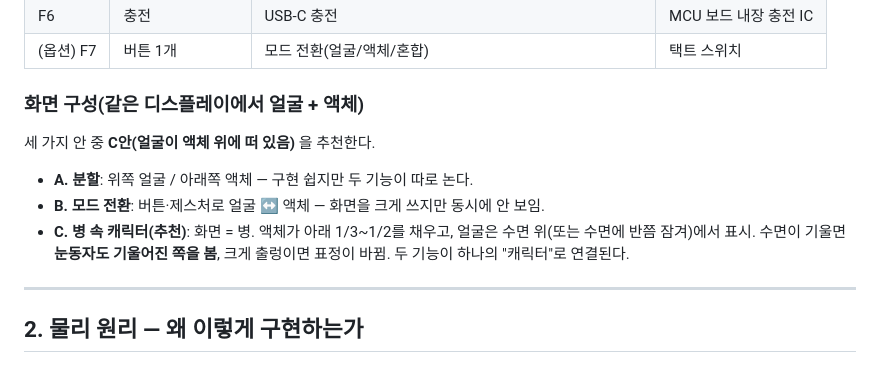
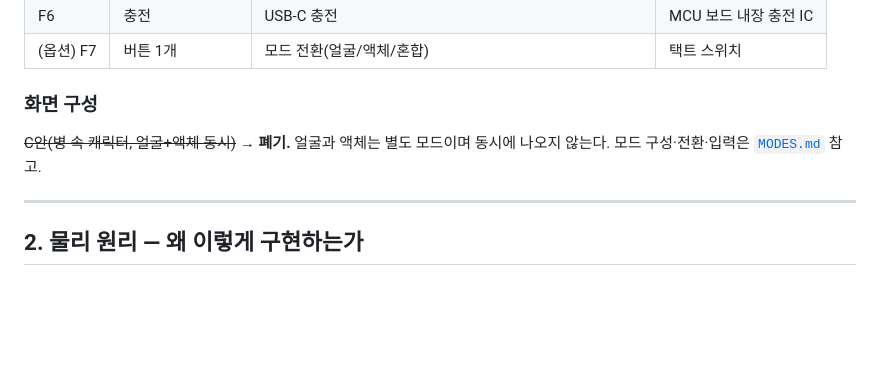
Before and after one commit to yeongkim0814-svg/Repository-for-Claude, a Markdown page: keychain/DESIGN.md, the part around the change. GitHub-like rendering; blank space fills up the shorter version.

Commit message:
Add mode design (MODES.md); face and liquid become separate modes
Co-Authored-By: Claude Opus 5.5 <noreply@anthropic.com>
Claude-Session: https://claude.ai/code/session_01LeXH86Npq2BAuF77n9riCw

```diff
--- a/keychain/DESIGN.md
+++ b/keychain/DESIGN.md
@@ -17,12 +17,9 @@
 | F6 | 충전 | USB-C 충전 | MCU 보드 내장 충전 IC |
 | (옵션) F7 | 버튼 1개 | 모드 전환(얼굴/액체/혼합) | 택트 스위치 |
 
-### 화면 구성(같은 디스플레이에서 얼굴 + 액체)
-세 가지 안 중 **C안(얼굴이 액체 위에 떠 있음)** 을 추천한다.
-
-- **A. 분할**: 위쪽 얼굴 / 아래쪽 액체 — 구현 쉽지만 두 기능이 따로 논다.
-- **B. 모드 전환**: 버튼·제스처로 얼굴 ↔ 액체 — 화면을 크게 쓰지만 동시에 안 보임.
-- **C. 병 속 캐릭터(추천)**: 화면 = 병. 액체가 아래 1/3~1/2를 채우고, 얼굴은 수면 위(또는 수면에 반쯤 잠겨)에서 표시. 수면이 기울면 **눈동자도 기울어진 쪽을 봄**, 크게 출렁이면 표정이 바뀜. 두 기능이 하나의 "캐릭터"로 연결된다.
+### 화면 구성
+~~C안(병 속 캐릭터, 얼굴+액체 동시)~~ → **폐기.** 얼굴과 액체는 별도 모드이며 동시에 나오지 않는다.
+모드 구성·전환·입력은 [`MODES.md`](MODES.md) 참고.
 
 ---
 
```
Also changed, not shown: keychain/MODES.md (added, +141 -0 lines).
